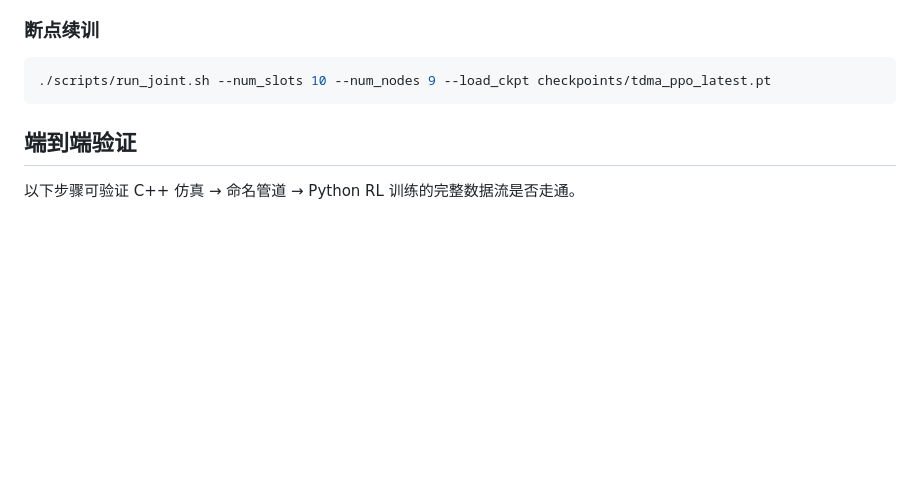
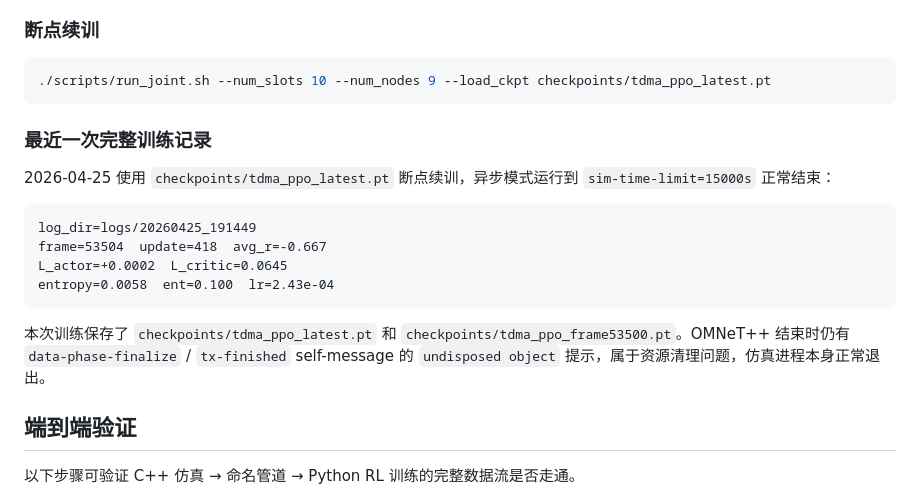
Before and after one commit to daolejk123/SpatialReuse-TDMA, a Markdown page: README.md, the part around the change. Rendered like a GitHub page; blank space fills up the shorter version.

````diff
--- a/README.md
+++ b/README.md
@@ -129,6 +129,19 @@ python -m rl.ppo_trainer --num_slots 10 --num_nodes 9  # 第一步
 ```bash
 ./scripts/run_joint.sh --num_slots 10 --num_nodes 9 --load_ckpt checkpoints/tdma_ppo_latest.pt
 ```
+
+### 最近一次完整训练记录
+
+2026-04-25 使用 `checkpoints/tdma_ppo_latest.pt` 断点续训，异步模式运行到 `sim-time-limit=15000s` 正常结束：
+
+```text
+log_dir=logs/20260425_191449
+frame=53504  update=418  avg_r=-0.667
+L_actor=+0.0002  L_critic=0.0645
+entropy=0.0058  ent=0.100  lr=2.43e-04
+```
+
+本次训练保存了 `checkpoints/tdma_ppo_latest.pt` 和 `checkpoints/tdma_ppo_frame53500.pt`。OMNeT++ 结束时仍有 `data-phase-finalize` / `tx-finished` self-message 的 `undisposed object` 提示，属于资源清理问题，仿真进程本身正常退出。
 
 ## 端到端验证
 
````
Also changed, not shown: docs/算法改进记录.md (+55 -0 lines).
